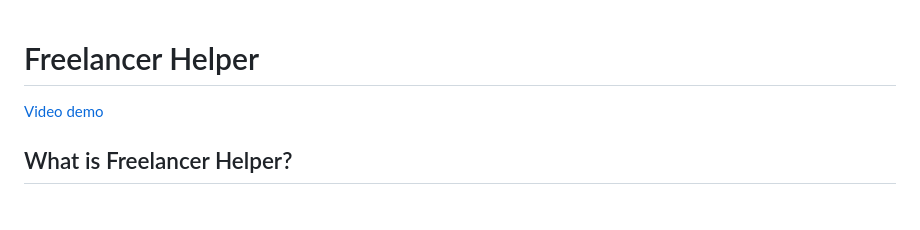
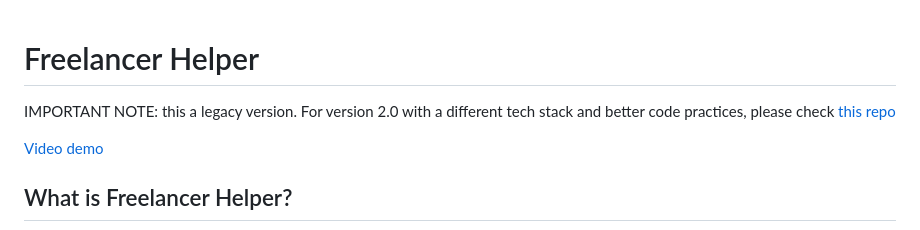
Before and after one commit to Epersea/freelancerhelperLEGACY, a Markdown page: readme.md, the part around the change. Drawn GitHub-style; blank space fills up the shorter version.

```diff
--- a/readme.md
+++ b/readme.md
@@ -1,4 +1,6 @@
 # Freelancer Helper
+
+IMPORTANT NOTE: this a legacy version. For version 2.0 with a different tech stack and better code practices, please check [this repo](https://github.com/Epersea/FreelancerHelper2.0)
 
 [Video demo](https://youtu.be/_JCpaxIT-DQ)
 
```
